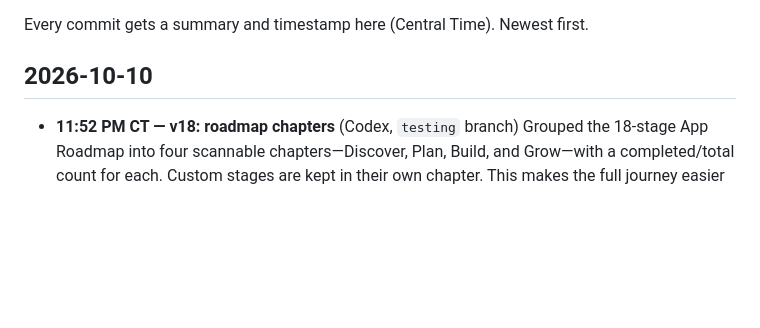
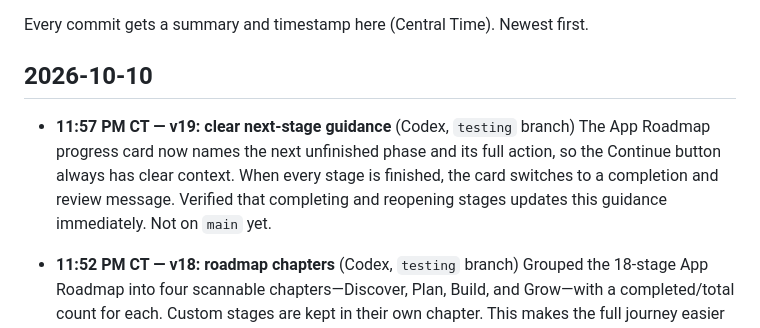
Before and after one commit to daxtontessmer-ai/Daxtons-Life, a Markdown page: CHANGELOG.md, the part around the change. GitHub-like rendering; blank space fills up the shorter version.

Commit message:
v19: document next-stage guidance
Record the next-stage guidance with a Chicago timestamp.

```diff
--- a/CHANGELOG.md
+++ b/CHANGELOG.md
@@ -3,6 +3,9 @@
 Every commit gets a summary and timestamp here (Central Time). Newest first.
 
 ## 2026-10-10
+
+- **11:57 PM CT — v19: clear next-stage guidance** (Codex, `testing` branch)
+  The App Roadmap progress card now names the next unfinished phase and its full action, so the Continue button always has clear context. When every stage is finished, the card switches to a completion and review message. Verified that completing and reopening stages updates this guidance immediately. Not on `main` yet.
 
 - **11:52 PM CT — v18: roadmap chapters** (Codex, `testing` branch)
   Grouped the 18-stage App Roadmap into four scannable chapters—Discover, Plan, Build, and Grow—with a completed/total count for each. Custom stages are kept in their own chapter. This makes the full journey easier to understand and navigate on a phone without changing saved answers or progress. Not on `main` yet.
```
